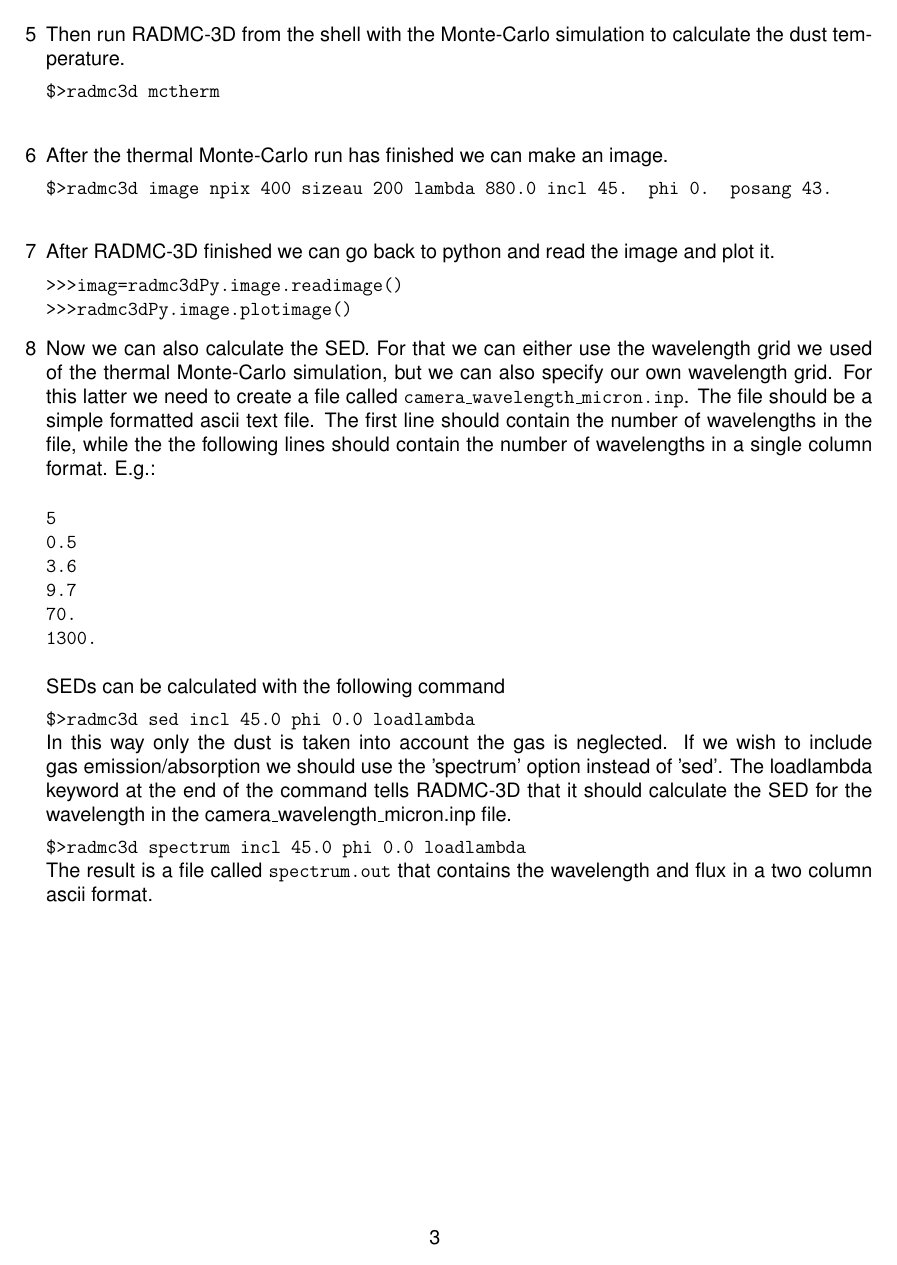
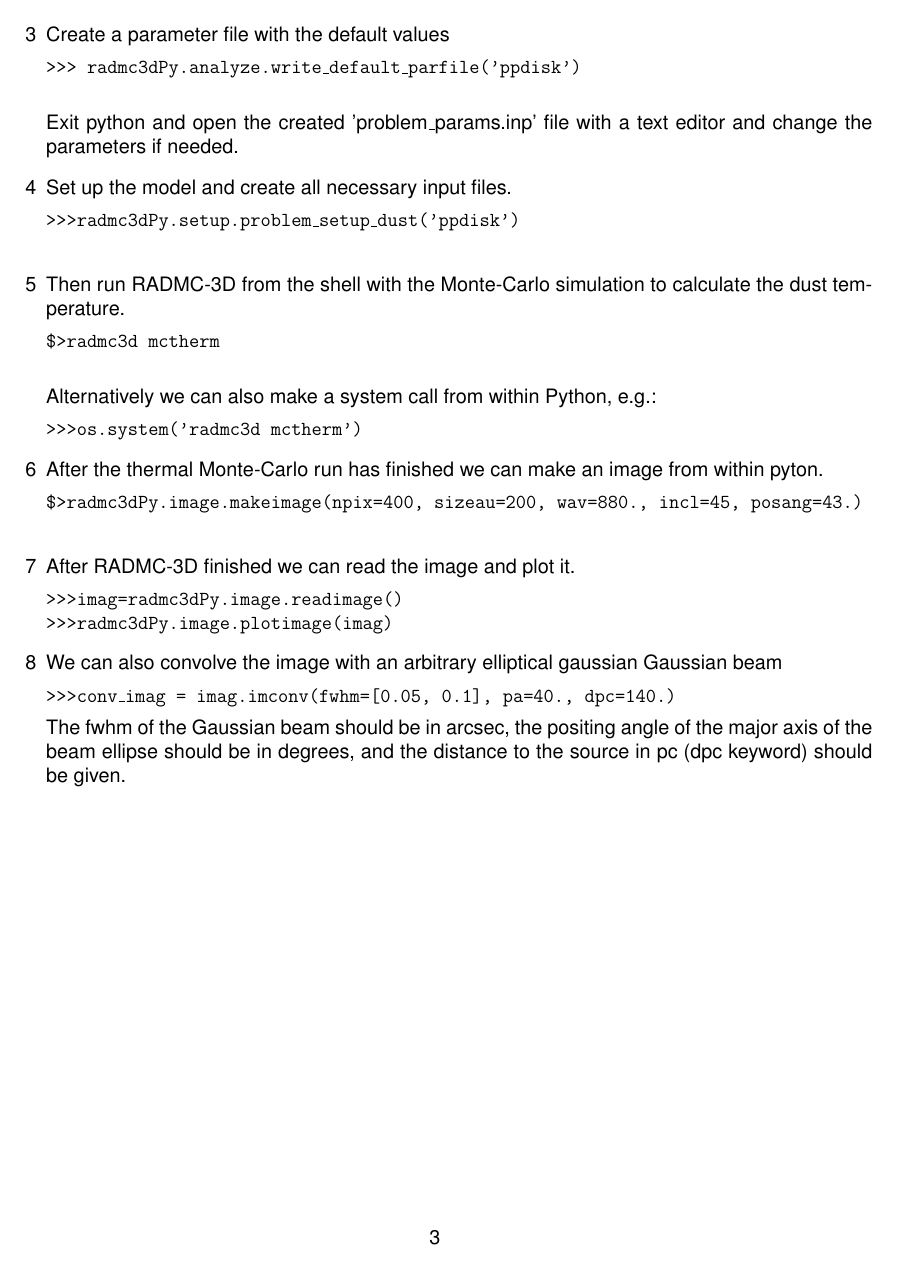
Before and after one commit to bdrechsler/radm3dpy, a LaTeX document (doc/radmc3dPy_cheatsheet.tex): page 3 of 6 before the commit and page 3 of 5 after it. Compiled offline with pdfLaTeX.

Commit message:
Updated cheatseet (a bit)

```diff
--- a/doc/radmc3dPy_cheatsheet.tex
+++ b/doc/radmc3dPy_cheatsheet.tex
@@ -111,45 +118,32 @@
 \item[3] Create a parameter file with the default values
 
 {\tt >>> radmc3dPy.analyze.write\_default\_parfile('ppdisk')}\\
-\item[4] Exit python and open the created 'problem\_params.inp' file with a text editor and change the parameters if needed.
-Create all necessary imput files.
+
+Exit python and open the created 'problem\_params.inp' file with a text editor and change the parameters if needed.
+\item[4] Set up the model and create all necessary input files.
 
 {\tt>>>radmc3dPy.setup.problem\_setup\_dust('ppdisk')}\\
 \item[5] Then run RADMC-3D from the shell with the Monte-Carlo simulation to calculate the dust temperature.
 
 {\tt \$>radmc3d mctherm}\\
-\item[6] After the thermal Monte-Carlo run has finished we can make an image.
 
-{\tt \$>radmc3d image npix 400 sizeau 200 lambda 880.0 incl 45. phi 0. posang 43.}\\
-\item[7] After RADMC-3D finished we can go back to python and read the image and plot it.
+Alternatively we can also make a system call from within Python, e.g.:
+
+{\tt>>>os.system('radmc3d mctherm')}
+\item[6] After the thermal Monte-Carlo run has finished we can make an image from within pyton.
+
+{\tt \$>radmc3dPy.image.makeimage(npix=400, sizeau=200, wav=880., incl=45, posang=43.)}\\
+\item[7] After RADMC-3D finished we can read the image and plot it.
 
 {\tt>>>imag=radmc3dPy.image.readimage()}\\
-{\tt>>>radmc3dPy.image.plotimage()}
-\item[8] Now we can also calculate the SED. For that we can  either use the wavelength grid we used of the thermal
-Monte-Carlo simulation, but we can also specify our own wavelength grid. For this latter we need to create a file
-called {\tt camera\_wavelength\_micron.inp}. The file should be a simple formatted ascii text file. The first line should
-contain the number of wavelengths in the file, while the the following lines should contain the number of wavelengths
-in a single column format. E.g.:
-\begin{verbatim}
-5
-0.5
-3.6
-9.7
-70.
-1300.
-\end{verbatim}
+{\tt>>>radmc3dPy.image.plotimage(imag)}
 
-SEDs can be calculated with the following command
+\item[8] We can also convolve the image with an arbitrary elliptical gaussian Gaussian beam
 
-{\tt\$>radmc3d sed incl 45.0 phi 0.0 loadlambda}\\
-In this way only the dust is taken into account the gas is neglected. If we wish to include gas emission/absorption
-we should use the 'spectrum' option instead of 'sed'. The loadlambda keyword at the end of the command tells
-RADMC-3D that it should calculate the SED for the wavelength in the camera\_wavelength\_micron.inp file.
+{\tt>>>conv\_imag = imag.imconv(fwhm=[0.05, 0.1], pa=40., dpc=140.)}
 
-{\tt\$>radmc3d spectrum incl 45.0 phi 0.0 loadlambda}\\
-The result is a file called {\tt spectrum.out} that contains the wavelength and flux in a two column ascii format.
-
-
+The fwhm of the Gaussian beam should be in arcsec,  the positing angle of the major axis of the beam ellipse
+should be in degrees, and the distance to the source in pc (dpc keyword) should be given.
 
 
 \end{itemize}
```
Also changed, not shown: doc/radmc3dPy_cheatsheet.pdf, doc/radmc3dPy_cheatsheet.tex (35 more changed lines).
